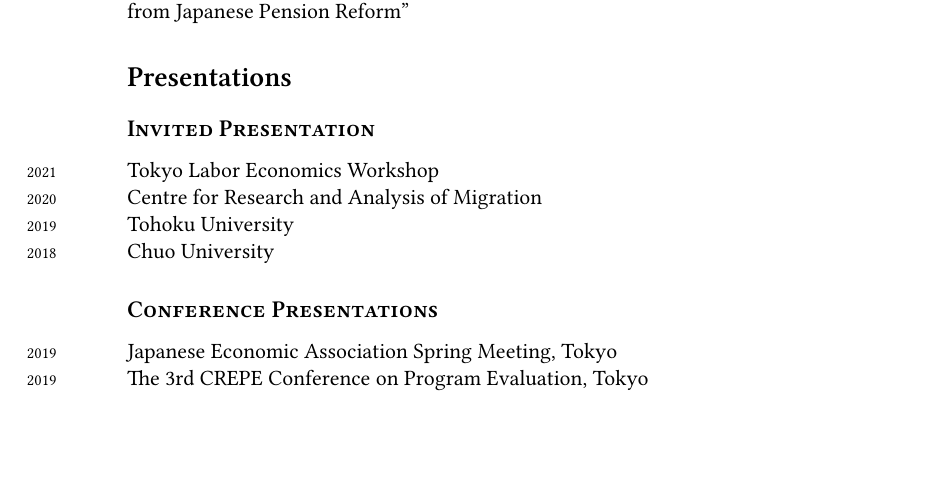
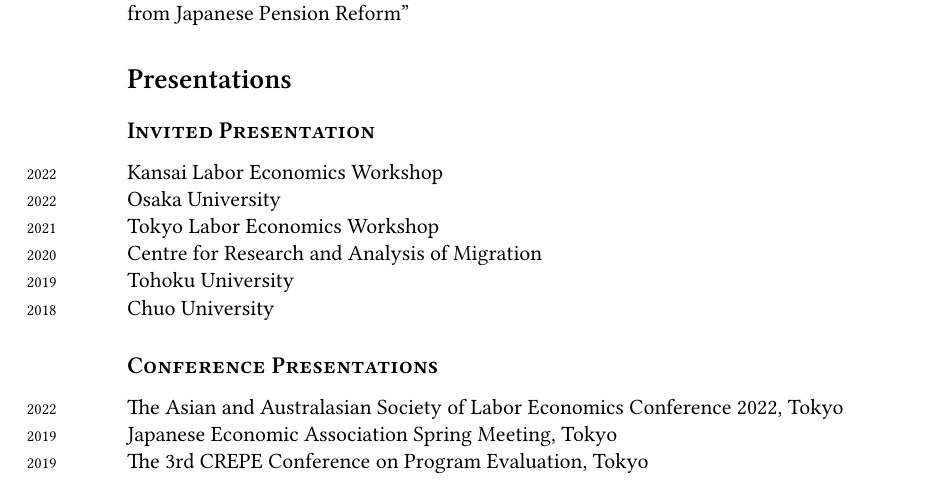
Before and after one commit to Takahiro-Toriyabe/CV, a LaTeX CV (CV/cv_toriyabe.tex): part of page 2 of 3, cut so that both start at the same text, the shorter picture padded with empty space. Compiled offline with XeLaTeX; a missing font is replaced by an installed copy or a similar font.

Commit message:
Update CV

```diff
--- a/CV/cv_toriyabe.tex
+++ b/CV/cv_toriyabe.tex
@@ -198,6 +198,8 @@
 
 \subsection*{Invited Presentation}
 
+\years{2022} Kansai Labor Economics Workshop \\
+\years{2022} Osaka University \\
 \years{2021} Tokyo Labor Economics Workshop \\
 \years{2020} Centre for Research and Analysis of Migration \\
 \years{2019} Tohoku University \\
@@ -205,6 +207,7 @@
 
 \subsection*{Conference Presentations}
 
+\years{2022} The Asian and Australasian Society of Labor Economics Conference 2022, Tokyo \\
 \years{2019} Japanese Economic Association Spring Meeting, Tokyo \\
 \years{2019} The 3rd CREPE Conference on Program Evaluation, Tokyo \\
 \years{2018} Michael Waldman Workshop on Internal Labor Markets, Tokyo \\
```
Also changed, not shown: CV/cv_toriyabe.pdf.
